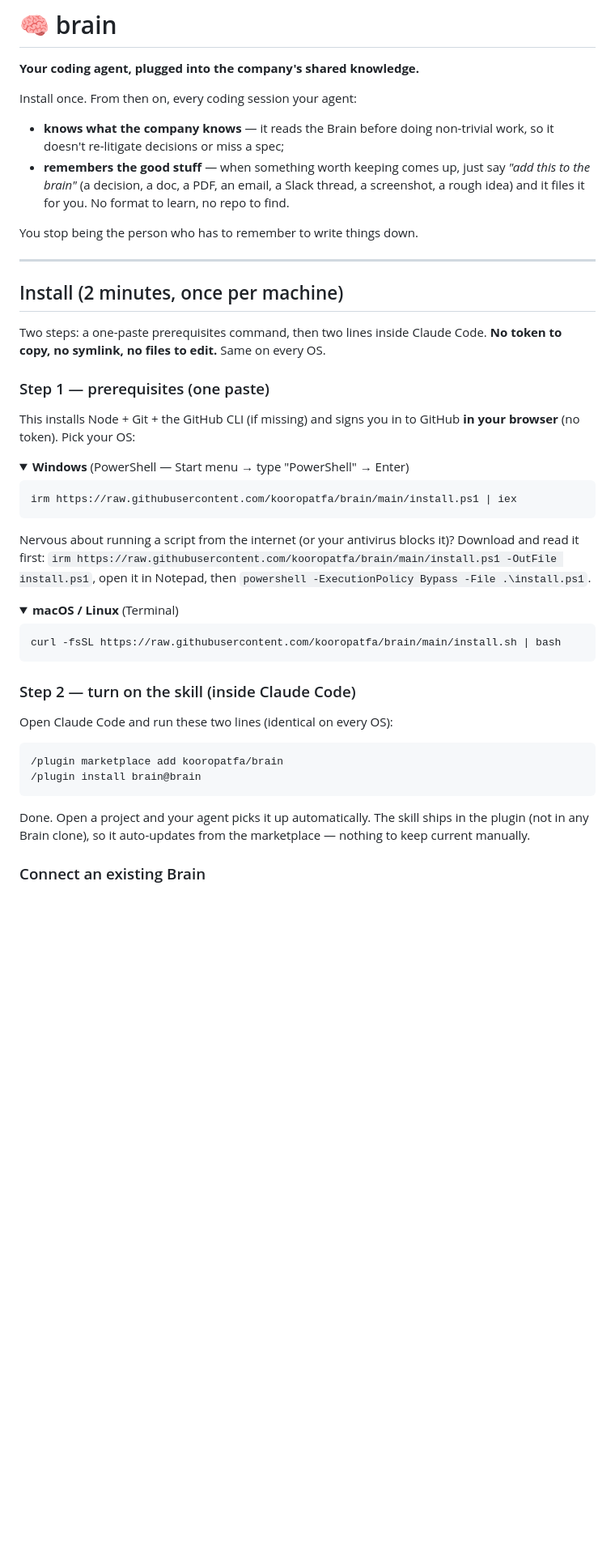
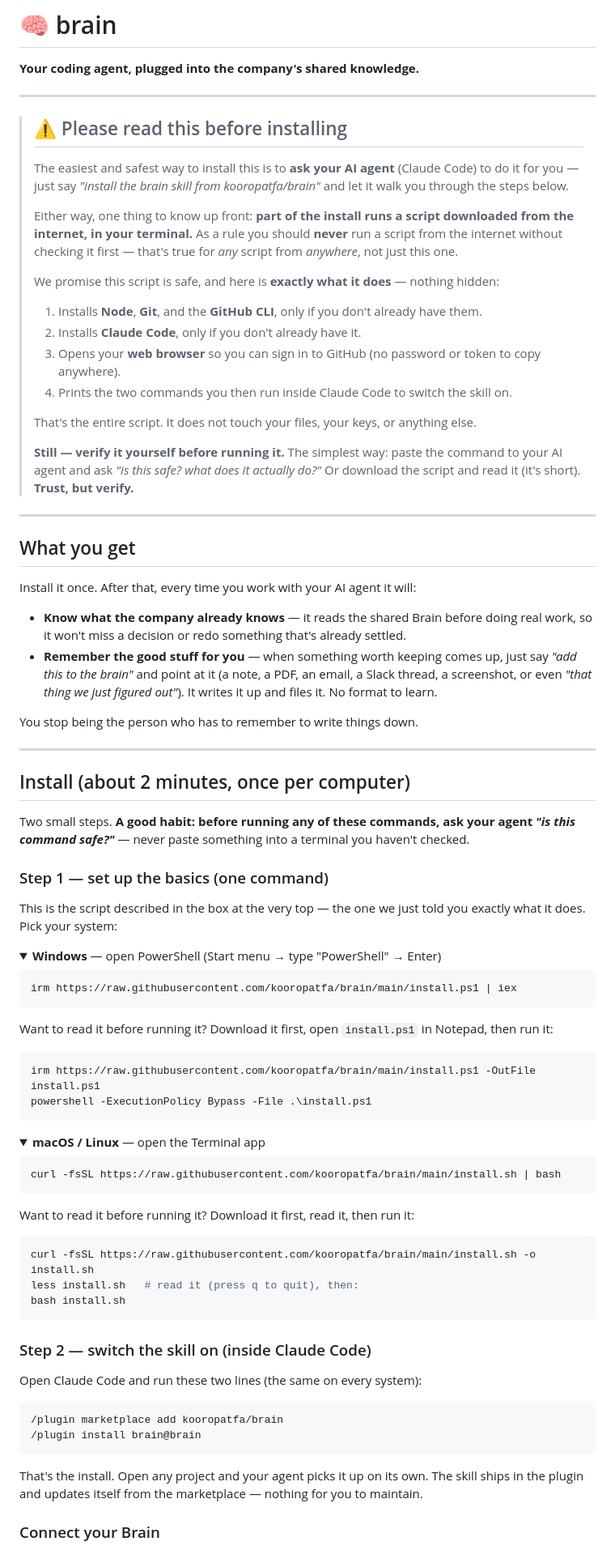
Before and after one commit to kooropatfa/brain, a Markdown page: skills/brain/README.md, the part around one of its changes. Shown at 81% size. Rendered like a GitHub page; folded sections open; blank space fills up the shorter version.

````diff
--- a/skills/brain/README.md
+++ b/skills/brain/README.md
@@ -2,55 +2,95 @@
 
 **Your coding agent, plugged into the company's shared knowledge.**
 
-Install once. From then on, every coding session your agent:
-- **knows what the company knows** — it reads the Brain before doing non-trivial work, so it doesn't
-  re-litigate decisions or miss a spec;
-- **remembers the good stuff** — when something worth keeping comes up, just say *"add this to the
-  brain"* (a decision, a doc, a PDF, an email, a Slack thread, a screenshot, a rough idea) and it files
-  it for you. No format to learn, no repo to find.
+---
+
+> ## ⚠️ Please read this before installing
+>
+> The easiest and safest way to install this is to **ask your AI agent** (Claude Code) to do it for
+> you — just say *"install the brain skill from kooropatfa/brain"* and let it walk you through the
+> steps below.
+>
+> Either way, one thing to know up front: **part of the install runs a script downloaded from the
+> internet, in your terminal.** As a rule you should **never** run a script from the internet without
+> checking it first — that's true for *any* script from *anywhere*, not just this one.
+>
+> We promise this script is safe, and here is **exactly what it does** — nothing hidden:
+>
+> 1. Installs **Node**, **Git**, and the **GitHub CLI**, only if you don't already have them.
+> 2. Installs **Claude Code**, only if you don't already have it.
+> 3. Opens your **web browser** so you can sign in to GitHub (no password or token to copy anywhere).
+> 4. Prints the two commands you then run inside Claude Code to switch the skill on.
+>
+> That's the entire script. It does not touch your files, your keys, or anything else.
+>
+> **Still — verify it yourself before running it.** The simplest way: paste the command to your AI
+> agent and ask *"is this safe? what does it actually do?"* Or download the script and read it (it's
+> short). **Trust, but verify.**
+
+---
+
+## What you get
+
+Install it once. After that, every time you work with your AI agent it will:
+
+- **Know what the company already knows** — it reads the shared Brain before doing real work, so it
+  won't miss a decision or redo something that's already settled.
+- **Remember the good stuff for you** — when something worth keeping comes up, just say
+  *"add this to the brain"* and point at it (a note, a PDF, an email, a Slack thread, a screenshot, or
+  even *"that thing we just figured out"*). It writes it up and files it. No format to learn.
 
 You stop being the person who has to remember to write things down.
 
 ---
 
-## Install (2 minutes, once per machine)
+## Install (about 2 minutes, once per computer)
 
-Two steps: a one-paste prerequisites command, then two lines inside Claude Code. **No token to
-copy, no symlink, no files to edit.** Same on every OS.
+Two small steps. **A good habit: before running any of these commands, ask your agent *"is this
+command safe?"*** — never paste something into a terminal you haven't checked.
 
-### Step 1 — prerequisites (one paste)
+### Step 1 — set up the basics (one command)
 
-This installs Node + Git + the GitHub CLI (if missing) and signs you in to GitHub **in your browser**
-(no token). Pick your OS:
+This is the script described in the box at the very top — the one we just told you exactly what it
+does. Pick your system:
 
-<details open><summary><b>Windows</b> (PowerShell — Start menu → type "PowerShell" → Enter)</summary>
+<details open><summary><b>Windows</b> — open PowerShell (Start menu → type "PowerShell" → Enter)</summary>
 
 ```powershell
 irm https://raw.githubusercontent.com/kooropatfa/brain/main/install.ps1 | iex
 ```
-Nervous about running a script from the internet (or your antivirus blocks it)? Download and read it
-first: `irm https://raw.githubusercontent.com/kooropatfa/brain/main/install.ps1 -OutFile install.ps1`,
-open it in Notepad, then `powershell -ExecutionPolicy Bypass -File .\install.ps1`.
+
+Want to read it before running it? Download it first, open `install.ps1` in Notepad, then run it:
+```powershell
+irm https://raw.githubusercontent.com/kooropatfa/brain/main/install.ps1 -OutFile install.ps1
+powershell -ExecutionPolicy Bypass -File .\install.ps1
+```
 </details>
 
-<details><summary><b>macOS / Linux</b> (Terminal)</summary>
+<details><summary><b>macOS / Linux</b> — open the Terminal app</summary>
 
 ```bash
 curl -fsSL https://raw.githubusercontent.com/kooropatfa/brain/main/install.sh | bash
 ```
+
+Want to read it before running it? Download it first, read it, then run it:
+```bash
+curl -fsSL https://raw.githubusercontent.com/kooropatfa/brain/main/install.sh -o install.sh
+less install.sh   # read it (press q to quit), then:
+bash install.sh
+```
 </details>
 
-### Step 2 — turn on the skill (inside Claude Code)
+### Step 2 — switch the skill on (inside Claude Code)
 
-Open Claude Code and run these two lines (identical on every OS):
+Open Claude Code and run these two lines (the same on every system):
 
 ```
 /plugin marketplace add kooropatfa/brain
 /plugin install brain@brain
 ```
 
-Done. Open a project and your agent picks it up automatically. The skill ships in the plugin (not in
-any Brain clone), so it auto-updates from the marketplace — nothing to keep current manually.
+That's the install. Open any project and your agent picks it up on its own. The skill ships in the
+plugin and updates itself from the marketplace — nothing for you to maintain.
 
-### Connect an existing Brain
+### Connect your Brain
 
````
Also changed, not shown: other parts of skills/brain/README.md (+71 -54 lines), README.md (+30 -1 lines).
